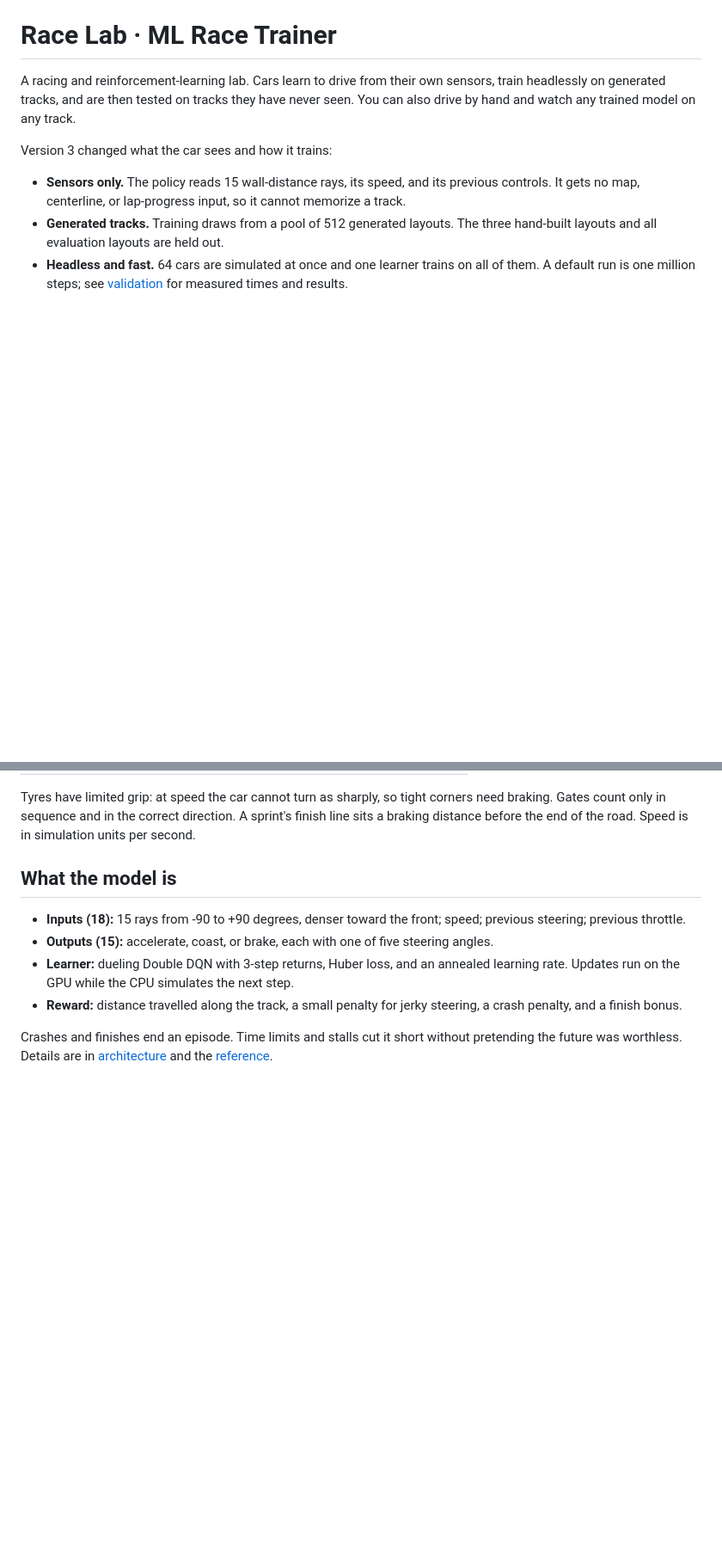
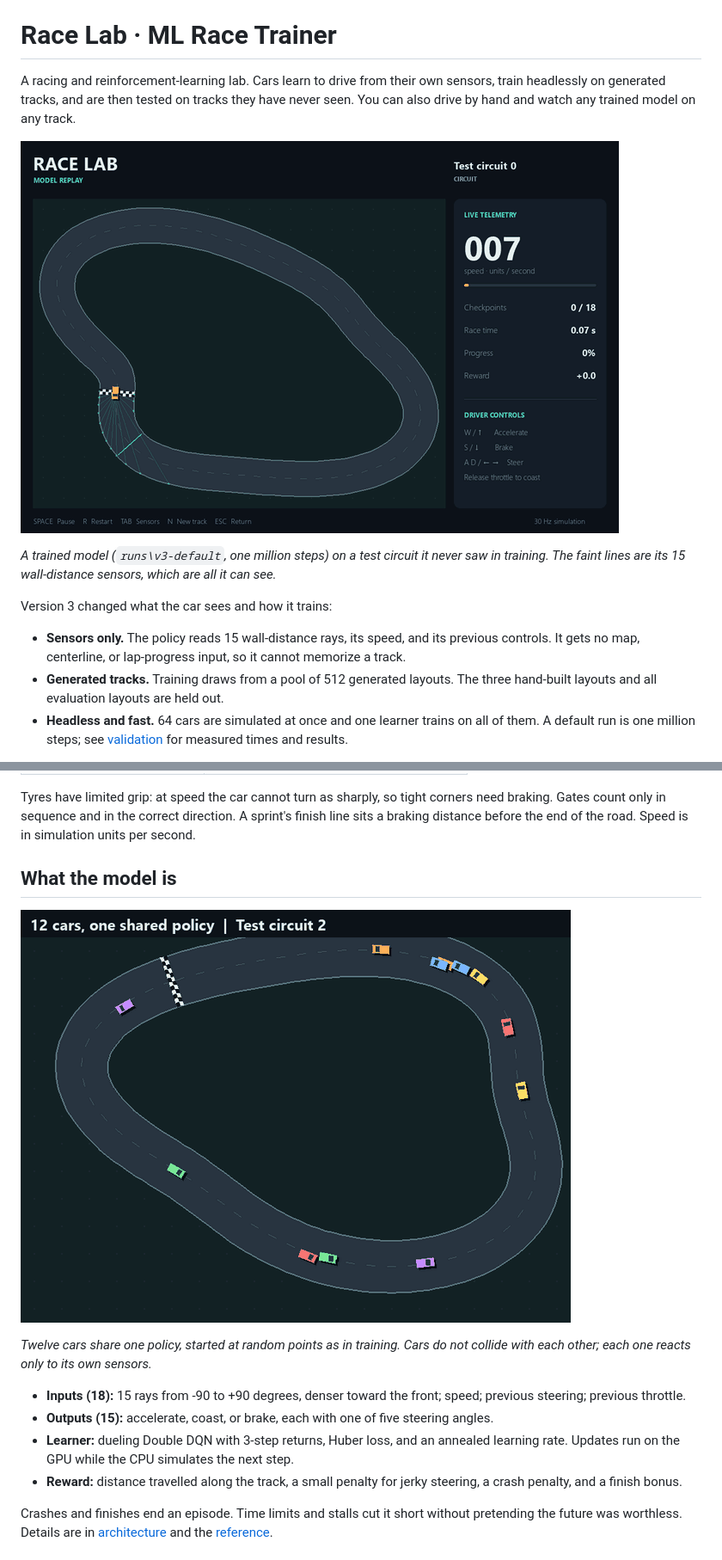
Before and after one commit to Usman-Siddiqi/ml-race-trainer, a Markdown page: README.md, 2 parts joined by grey strips. Shown at 86% size. Drawn GitHub-style; pictures changed too: docs/media/many-cars.gif (added), docs/media/replay.gif (added); blank space fills up the shorter version.

```diff
--- a/README.md
+++ b/README.md
@@ -3,6 +3,11 @@
 A racing and reinforcement-learning lab. Cars learn to drive from their own sensors, train
 headlessly on generated tracks, and are then tested on tracks they have never seen.
 You can also drive by hand and watch any trained model on any track.
+
+![A trained car lapping a test circuit it never trained on, with its sensor rays shown](docs/media/replay.gif)
+
+*A trained model (`runs\v3-default`, one million steps) on a test circuit it never saw in
+training. The faint lines are its 15 wall-distance sensors, which are all it can see.*
 
 Version 3 changed what the car sees and how it trains:
 
@@ -193,6 +203,11 @@ sits a braking distance before the end of the road. Speed is in simulation units
 
 ## What the model is
 
+![Twelve cars driven by one policy on a test circuit](docs/media/many-cars.gif)
+
+*Twelve cars share one policy, started at random points as in training. Cars do not
+collide with each other; each one reacts only to its own sensors.*
+
 - **Inputs (18):** 15 rays from -90 to +90 degrees, denser toward the front; speed; previous
   steering; previous throttle.
 - **Outputs (15):** accelerate, coast, or brake, each with one of five steering angles.
```
Also changed, not shown: other parts of README.md (+5 -0 lines), docs/DEVELOPMENT.md (+12 -0 lines), 3 other files.
